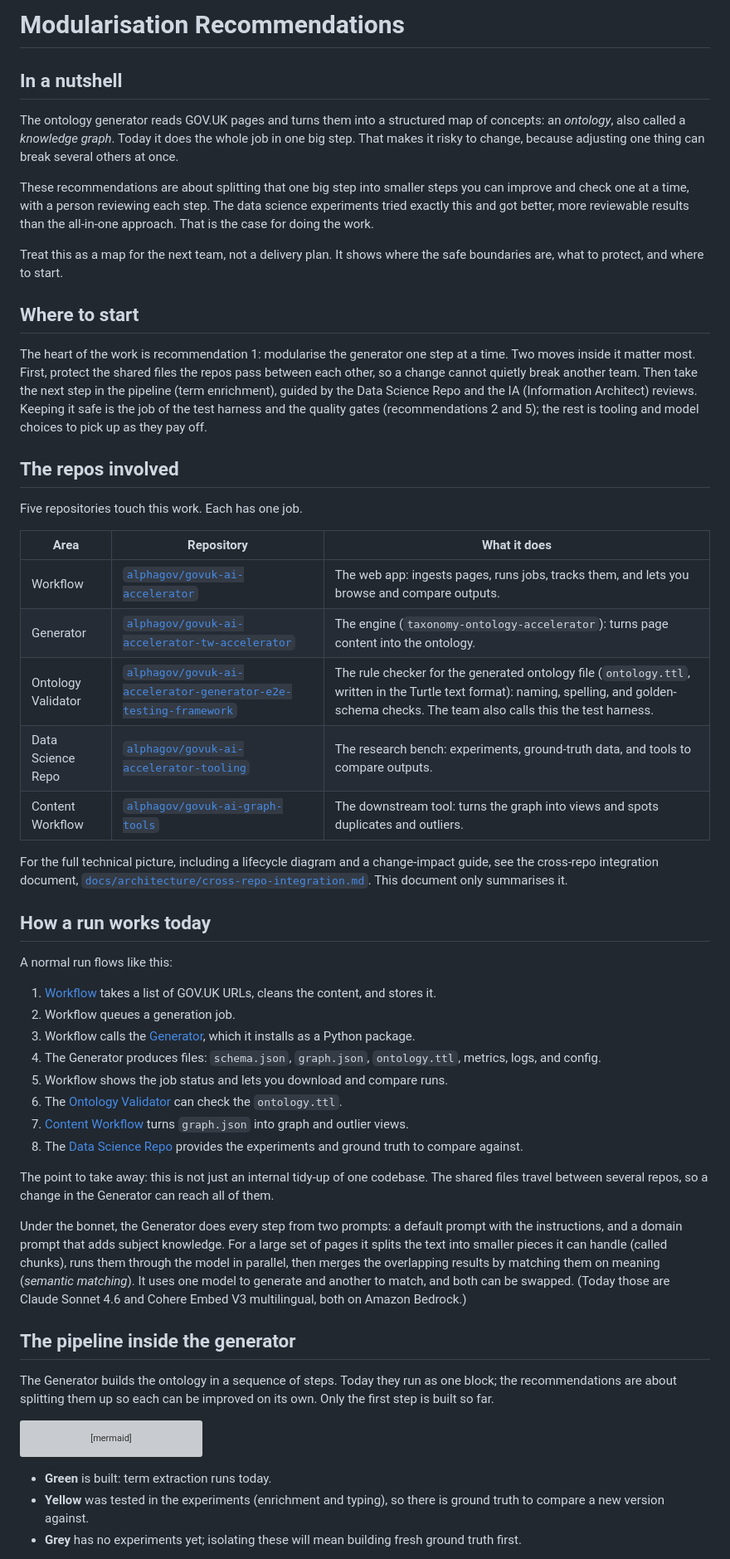
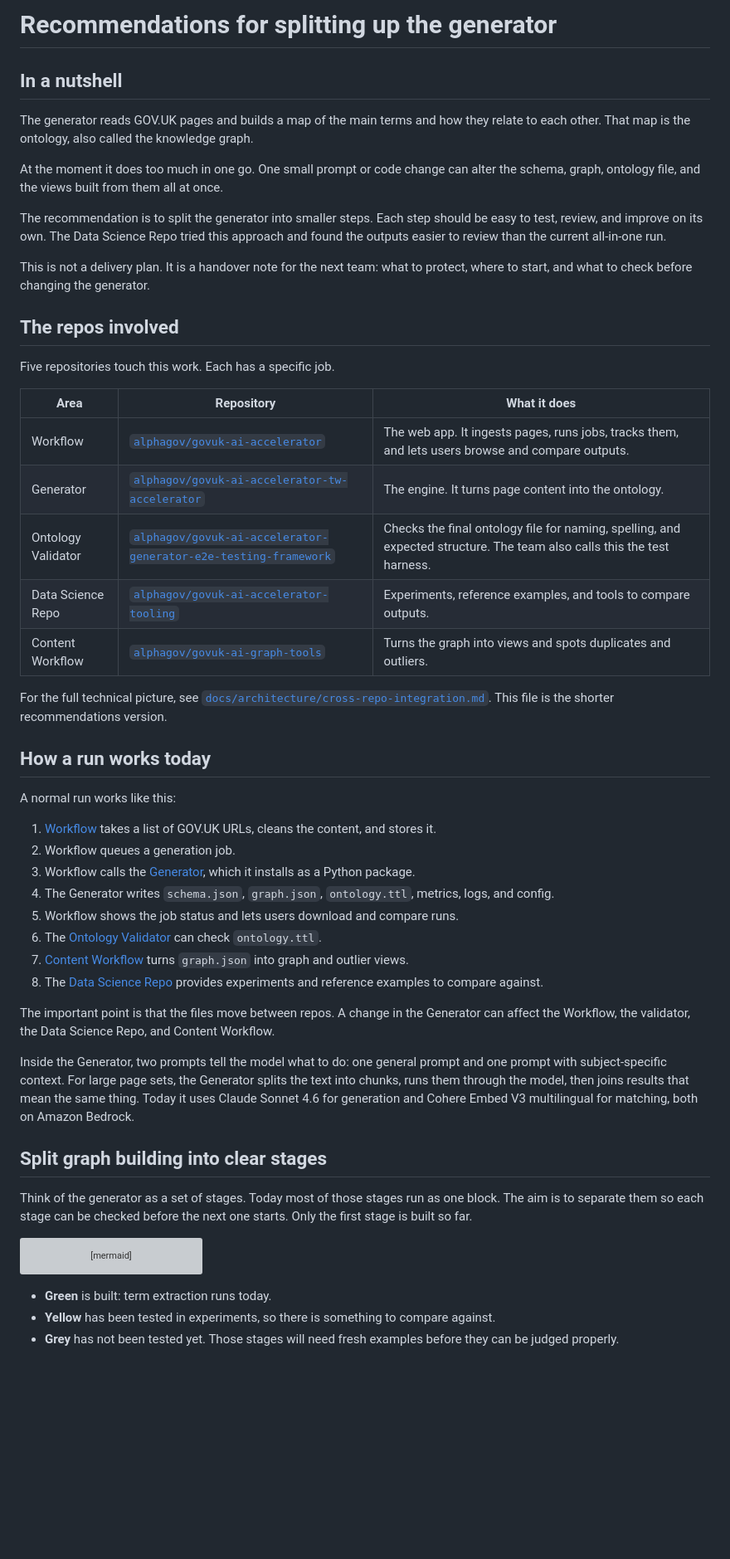
Before and after one commit to alphagov/govuk-ai-accelerator, a Markdown page: RECOMMENDATIONS.md, the part around one of its changes. Shown at 83% size. GitHub-like rendering; blank space fills up the shorter version; grey boxes are pictures that could not be loaded.

Commit message:
Update modularisation recommendations

````diff
--- a/RECOMMENDATIONS.md
+++ b/RECOMMENDATIONS.md
@@ -1,77 +1,65 @@
-# Modularisation Recommendations
+# Recommendations for splitting up the generator
 
 ## In a nutshell
 
-The ontology generator reads GOV.UK pages and turns them into a structured map of
-concepts: an *ontology*, also called a *knowledge graph*. Today it does the whole
-job in one big step. That makes it risky to change, because adjusting one thing
-can break several others at once.
+The generator reads GOV.UK pages and builds a map of the main terms and how they
+relate to each other. That map is the ontology, also called the knowledge graph.
 
-These recommendations are about splitting that one big step into smaller steps you
-can improve and check one at a time, with a person reviewing each step. The data
-science experiments tried exactly this and got better, more reviewable results
-than the all-in-one approach. That is the case for doing the work.
+At the moment it does too much in one go. One small prompt or code change can
+alter the schema, graph, ontology file, and the views built from them all at
+once.
 
-Treat this as a map for the next team, not a delivery plan. It shows where the
-safe boundaries are, what to protect, and where to start.
+The recommendation is to split the generator into smaller steps. Each step should
+be easy to test, review, and improve on its own. The Data Science Repo tried this
+approach and found the outputs easier to review than the current all-in-one run.
 
-## Where to start
-
-The heart of the work is recommendation 1: modularise the generator one step at a
-time. Two moves inside it matter most. First, protect the shared files the repos
-pass between each other, so a change cannot quietly break another team. Then take
-the next step in the pipeline (term enrichment), guided by the Data Science Repo
-and the IA (Information Architect) reviews. Keeping it safe is the job of the test
-harness and the quality gates (recommendations 2 and 5); the rest is tooling and
-model choices to pick up as they pay off.
+This is not a delivery plan. It is a handover note for the next team: what to
+protect, where to start, and what to check before changing the generator.
 
 ## The repos involved
 
-Five repositories touch this work. Each has one job.
+Five repositories touch this work. Each has a specific job.
 
 | Area | Repository | What it does |
 | --- | --- | --- |
-| Workflow | [`alphagov/govuk-ai-accelerator`](https://github.com/alphagov/govuk-ai-accelerator) | The web app: ingests pages, runs jobs, tracks them, and lets you browse and compare outputs. |
-| Generator | [`alphagov/govuk-ai-accelerator-tw-accelerator`](https://github.com/alphagov/govuk-ai-accelerator-tw-accelerator) | The engine (`taxonomy-ontology-accelerator`): turns page content into the ontology. |
-| Ontology Validator | [`alphagov/govuk-ai-accelerator-generator-e2e-testing-framework`](https://github.com/alphagov/govuk-ai-accelerator-generator-e2e-testing-framework) | The rule checker for the generated ontology file (`ontology.ttl`, written in the Turtle text format): naming, spelling, and golden-schema checks. The team also calls this the test harness. |
-| Data Science Repo | [`alphagov/govuk-ai-accelerator-tooling`](https://github.com/alphagov/govuk-ai-accelerator-tooling) | The research bench: experiments, ground-truth data, and tools to compare outputs. |
-| Content Workflow | [`alphagov/govuk-ai-graph-tools`](https://github.com/alphagov/govuk-ai-graph-tools) | The downstream tool: turns the graph into views and spots duplicates and outliers. |
+| Workflow | [`alphagov/govuk-ai-accelerator`](https://github.com/alphagov/govuk-ai-accelerator) | The web app. It ingests pages, runs jobs, tracks them, and lets users browse and compare outputs. |
+| Generator | [`alphagov/govuk-ai-accelerator-tw-accelerator`](https://github.com/alphagov/govuk-ai-accelerator-tw-accelerator) | The engine. It turns page content into the ontology. |
+| Ontology Validator | [`alphagov/govuk-ai-accelerator-generator-e2e-testing-framework`](https://github.com/alphagov/govuk-ai-accelerator-generator-e2e-testing-framework) | Checks the final ontology file for naming, spelling, and expected structure. The team also calls this the test harness. |
+| Data Science Repo | [`alphagov/govuk-ai-accelerator-tooling`](https://github.com/alphagov/govuk-ai-accelerator-tooling) | Experiments, reference examples, and tools to compare outputs. |
+| Content Workflow | [`alphagov/govuk-ai-graph-tools`](https://github.com/alphagov/govuk-ai-graph-tools) | Turns the graph into views and spots duplicates and outliers. |
 
-For the full technical picture, including a lifecycle diagram and a change-impact
-guide, see the cross-repo integration document,
+For the full technical picture, see
 [`docs/architecture/cross-repo-integration.md`](docs/architecture/cross-repo-integration.md).
-This document only summarises it.
+This file is the shorter recommendations version.
 
 ## How a run works today
 
-A normal run flows like this:
+A normal run works like this:
 
 1. [Workflow](https://github.com/alphagov/govuk-ai-accelerator) takes a list of GOV.UK URLs, cleans the content, and stores it.
 2. Workflow queues a generation job.
 3. Workflow calls the [Generator](https://github.com/alphagov/govuk-ai-accelerator-tw-accelerator), which it installs as a Python package.
-4. The Generator produces files: `schema.json`, `graph.json`, `ontology.ttl`, metrics, logs, and config.
-5. Workflow shows the job status and lets you download and compare runs.
-6. The [Ontology Validator](https://github.com/alphagov/govuk-ai-accelerator-generator-e2e-testing-framework) can check the `ontology.ttl`.
+4. The Generator writes `schema.json`, `graph.json`, `ontology.ttl`, metrics, logs, and config.
+5. Workflow shows the job status and lets users download and compare runs.
+6. The [Ontology Validator](https://github.com/alphagov/govuk-ai-accelerator-generator-e2e-testing-framework) can check `ontology.ttl`.
 7. [Content Workflow](https://github.com/alphagov/govuk-ai-graph-tools) turns `graph.json` into graph and outlier views.
-8. The [Data Science Repo](https://github.com/alphagov/govuk-ai-accelerator-tooling) provides the experiments and ground truth to compare against.
+8. The [Data Science Repo](https://github.com/alphagov/govuk-ai-accelerator-tooling) provides experiments and reference examples to compare against.
 
-The point to take away: this is not just an internal tidy-up of one codebase. The
-shared files travel between several repos, so a change in the Generator can reach
-all of them.
+The important point is that the files move between repos. A change in the
+Generator can affect the Workflow, the validator, the Data Science Repo, and
+Content Workflow.
 
-Under the bonnet, the Generator does every step from two prompts: a default prompt
-with the instructions, and a domain prompt that adds subject knowledge. For a
-large set of pages it splits the text into smaller pieces it can handle (called
-chunks), runs them through the model in parallel, then merges the overlapping
-results by matching them on meaning (*semantic matching*). It uses one model to
-generate and another to match, and both can be swapped. (Today those are Claude
-Sonnet 4.6 and Cohere Embed V3 multilingual, both on Amazon Bedrock.)
+Inside the Generator, two prompts tell the model what to do: one general prompt
+and one prompt with subject-specific context. For large page sets, the Generator
+splits the text into chunks, runs them through the model, then joins results that
+mean the same thing. Today it uses Claude Sonnet 4.6 for generation and Cohere
+Embed V3 multilingual for matching, both on Amazon Bedrock.
 
-## The pipeline inside the generator
+## Split graph building into clear stages
 
-The Generator builds the ontology in a sequence of steps. Today they run as one
-block; the recommendations are about splitting them up so each can be improved on
-its own. Only the first step is built so far.
+Think of the generator as a set of stages. Today most of those stages run as one
+block. The aim is to separate them so each stage can be checked before the next
+one starts. Only the first stage is built so far.
 
 ```mermaid
 flowchart TD
@@ -89,8 +77,8 @@ flowchart TD
 ```
 
 - **Green** is built: term extraction runs today.
-- **Yellow** was tested in the experiments (enrichment and typing), so there is
-  ground truth to compare a new version against.
-- **Grey** has no experiments yet; isolating these will mean building fresh ground
-  truth first.
+- **Yellow** has been tested in experiments, so there is something to compare
+  against.
+- **Grey** has not been tested yet. Those stages will need fresh examples before
+  they can be judged properly.
 
````
Also changed, not shown: other parts of RECOMMENDATIONS.md (+113 -130 lines).
